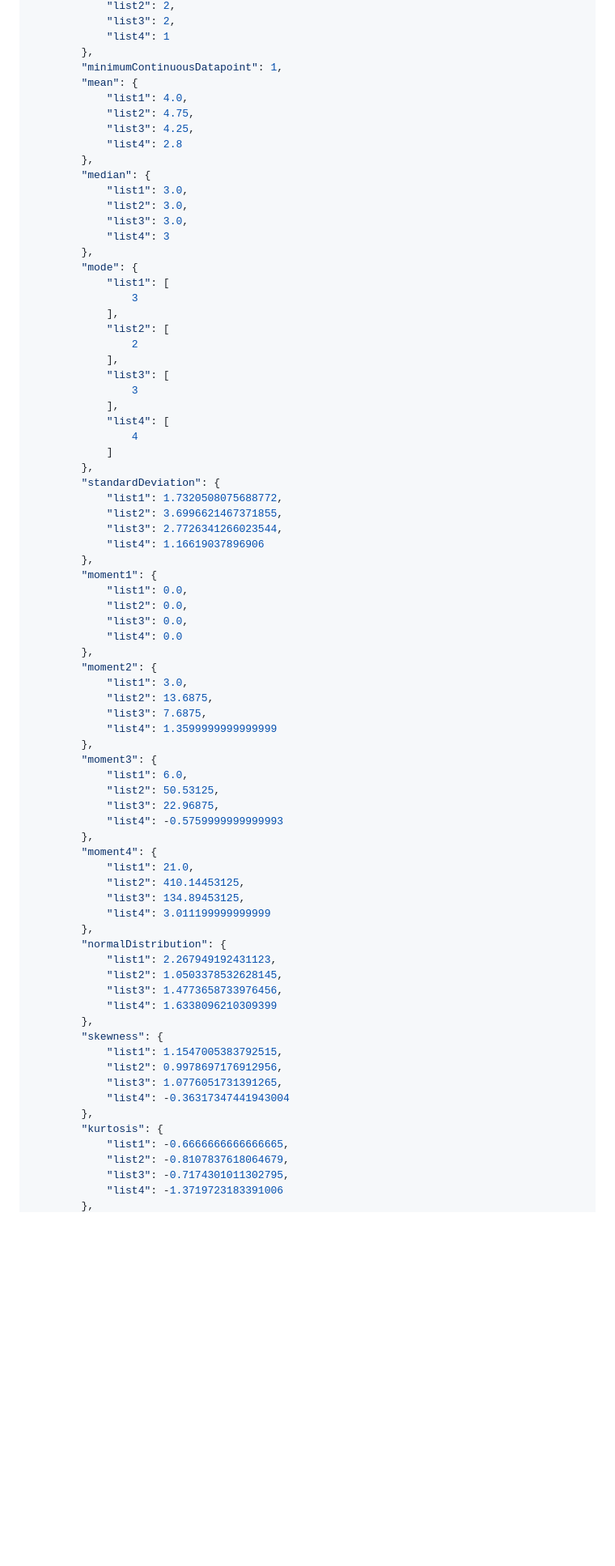
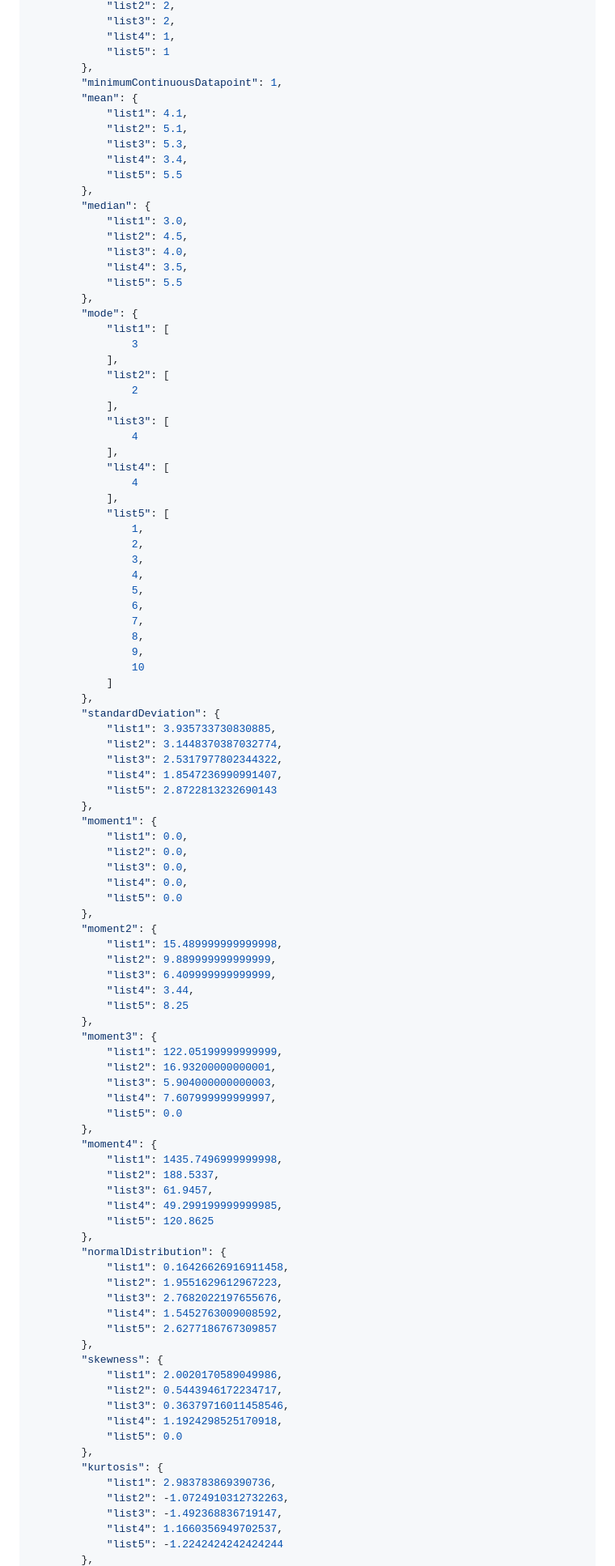
Before and after one commit to LL08-MathematicalModelling-dowell/100004-dowellstattricksfunction, a Markdown page: README.md, the part around one of its changes. Shown at 81% size. Drawn GitHub-style; blank space fills up the shorter version.

```diff
--- a/README.md
+++ b/README.md
@@ -72,19 +107,22 @@ NOTE: 1. The length of each list in the "seriesvalues" dictionary should be grea
             "list2": 2,
             "list3": 2,
-            "list4": 1
+            "list4": 1,
+            "list5": 1
         },
         "minimumContinuousDatapoint": 1,
         "mean": {
-            "list1": 4.0,
-            "list2": 4.75,
-            "list3": 4.25,
-            "list4": 2.8
+            "list1": 4.1,
+            "list2": 5.1,
+            "list3": 5.3,
+            "list4": 3.4,
+            "list5": 5.5
         },
         "median": {
             "list1": 3.0,
-            "list2": 3.0,
-            "list3": 3.0,
-            "list4": 3
+            "list2": 4.5,
+            "list3": 4.0,
+            "list4": 3.5,
+            "list5": 5.5
         },
         "mode": {
             "list1": [
@@ -94,57 +132,77 @@ NOTE: 1. The length of each list in the "seriesvalues" dictionary should be grea
                 2
             ],
             "list3": [
-                3
+                4
             ],
             "list4": [
                 4
+            ],
+            "list5": [
+                1,
+                2,
+                3,
+                4,
+                5,
+                6,
+                7,
+                8,
+                9,
+                10
             ]
         },
         "standardDeviation": {
-            "list1": 1.7320508075688772,
-            "list2": 3.6996621467371855,
-            "list3": 2.7726341266023544,
-            "list4": 1.16619037896906
+            "list1": 3.935733730830885,
+            "list2": 3.1448370387032774,
+            "list3": 2.5317977802344322,
+            "list4": 1.8547236990991407,
+            "list5": 2.8722813232690143
         },
         "moment1": {
             "list1": 0.0,
             "list2": 0.0,
             "list3": 0.0,
-            "list4": 0.0
+            "list4": 0.0,
+            "list5": 0.0
         },
         "moment2": {
-            "list1": 3.0,
-            "list2": 13.6875,
-            "list3": 7.6875,
-            "list4": 1.3599999999999999
+            "list1": 15.489999999999998,
+            "list2": 9.889999999999999,
+            "list3": 6.409999999999999,
+            "list4": 3.44,
+            "list5": 8.25
         },
         "moment3": {
-            "list1": 6.0,
-            "list2": 50.53125,
-            "list3": 22.96875,
-            "list4": -0.5759999999999993
+            "list1": 122.05199999999999,
+            "list2": 16.93200000000001,
+            "list3": 5.904000000000003,
+            "list4": 7.607999999999997,
+            "list5": 0.0
         },
         "moment4": {
-            "list1": 21.0,
-            "list2": 410.14453125,
-            "list3": 134.89453125,
-            "list4": 3.011199999999999
+            "list1": 1435.7496999999998,
+            "list2": 188.5337,
+            "list3": 61.9457,
+            "list4": 49.299199999999985,
+            "list5": 120.8625
         },
         "normalDistribution": {
-            "list1": 2.267949192431123,
-            "list2": 1.0503378532628145,
-            "list3": 1.4773658733976456,
-            "list4": 1.6338096210309399
+            "list1": 0.16426626916911458,
+            "list2": 1.9551629612967223,
+            "list3": 2.7682022197655676,
+            "list4": 1.5452763009008592,
+            "list5": 2.6277186767309857
         },
         "skewness": {
-            "list1": 1.1547005383792515,
-            "list2": 0.9978697176912956,
-            "list3": 1.0776051731391265,
-            "list4": -0.36317347441943004
+            "list1": 2.0020170589049986,
+            "list2": 0.5443946172234717,
+            "list3": 0.36379716011458546,
+            "list4": 1.1924298525170918,
+            "list5": 0.0
         },
         "kurtosis": {
-            "list1": -0.6666666666666665,
-            "list2": -0.8107837618064679,
-            "list3": -0.7174301011302795,
-            "list4": -1.3719723183391006
+            "list1": 2.983783869390736,
+            "list2": -1.0724910312732263,
+            "list3": -1.492368836719147,
+            "list4": 1.1660356949702537,
+            "list5": -1.2242424242424244
         },
```
Also changed, not shown: other parts of README.md (+246 -87 lines).
